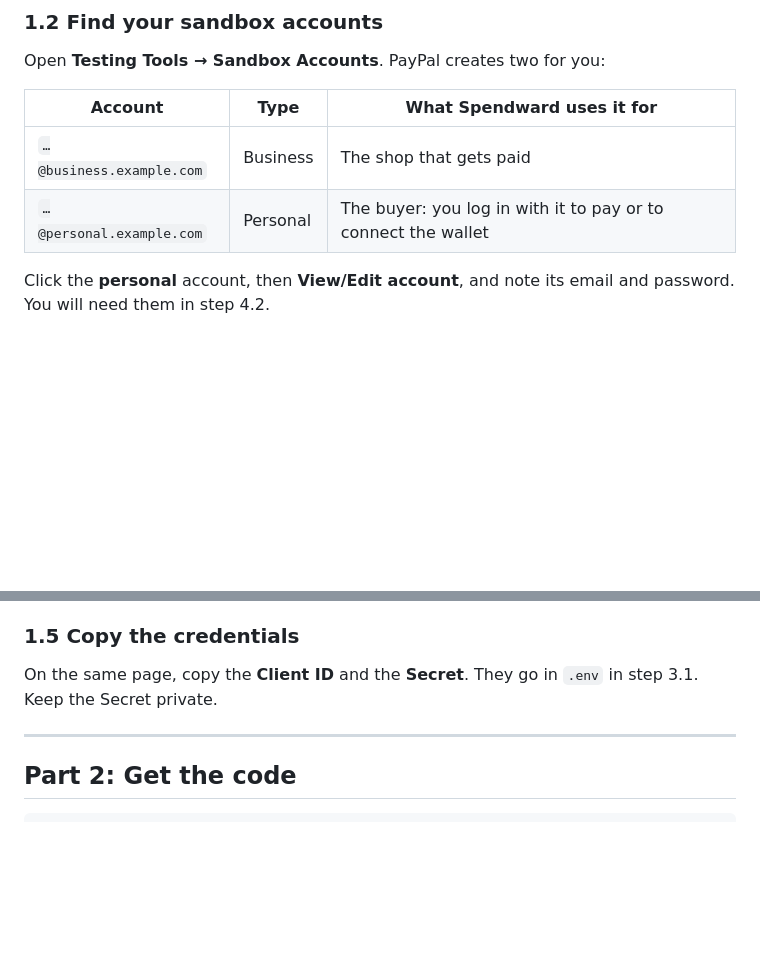
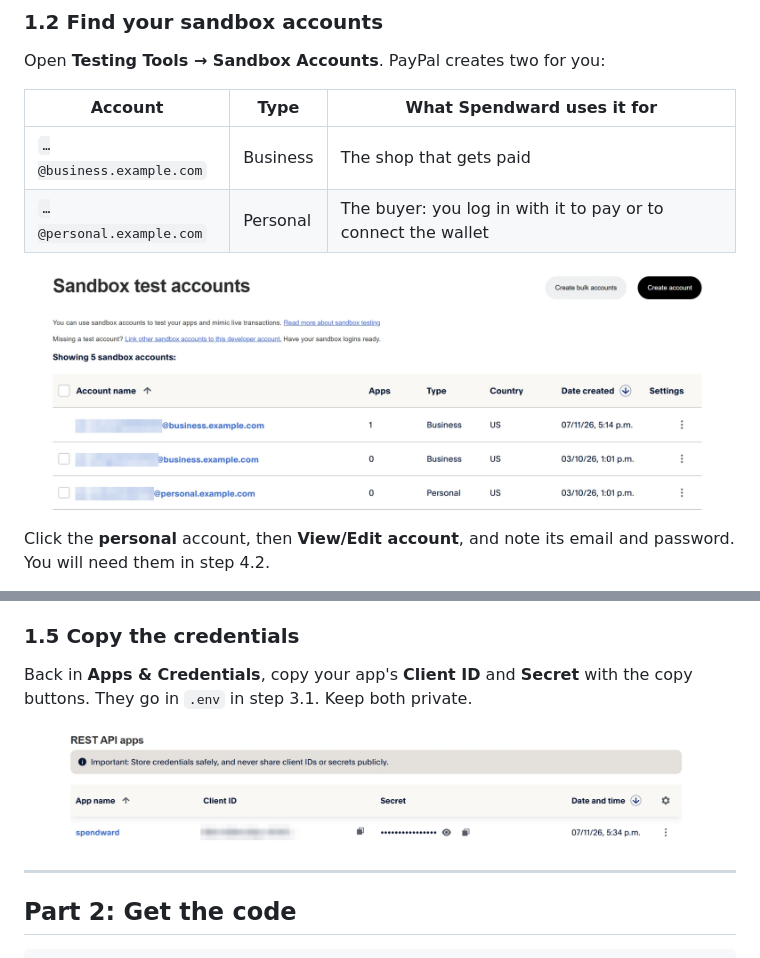
Before and after one commit to romilp619/spendward, a Markdown page: docs/SETUP.md, 2 parts joined by grey strips. Drawn GitHub-style; pictures changed too: docs/setup/paypal-accounts.png (added), docs/setup/paypal-app.png (added); blank space fills up the shorter version.

```diff
--- a/docs/SETUP.md
+++ b/docs/SETUP.md
@@ -38,6 +38,8 @@ Open **Testing Tools → Sandbox Accounts**. PayPal creates two for you:
 | `…@business.example.com` | Business | The shop that gets paid |
 | `…@personal.example.com` | Personal | The buyer: you log in with it to pay or to connect the wallet |
 
+![PayPal's Sandbox test accounts page: business accounts (the shops) and a personal account (the buyer)](setup/paypal-accounts.png)
+
 Click the **personal** account, then **View/Edit account**, and note its email
 and password. You will need them in step 4.2.
 
@@ -69,8 +71,10 @@ checkout page.
 
 ### 1.5 Copy the credentials
 
-On the same page, copy the **Client ID** and the **Secret**. They go in `.env`
-in step 3.1. Keep the Secret private.
+Back in **Apps & Credentials**, copy your app's **Client ID** and **Secret**
+with the copy buttons. They go in `.env` in step 3.1. Keep both private.
+
+![PayPal's REST API apps list: the app with its Client ID and hidden Secret, each with a copy button](setup/paypal-app.png)
 
 ---
 
```
Also changed, not shown: README.md (+6 -1 lines).
